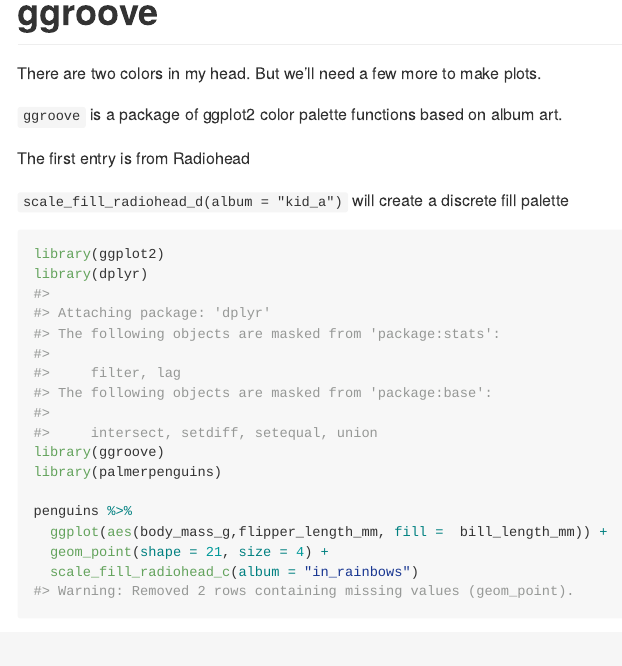
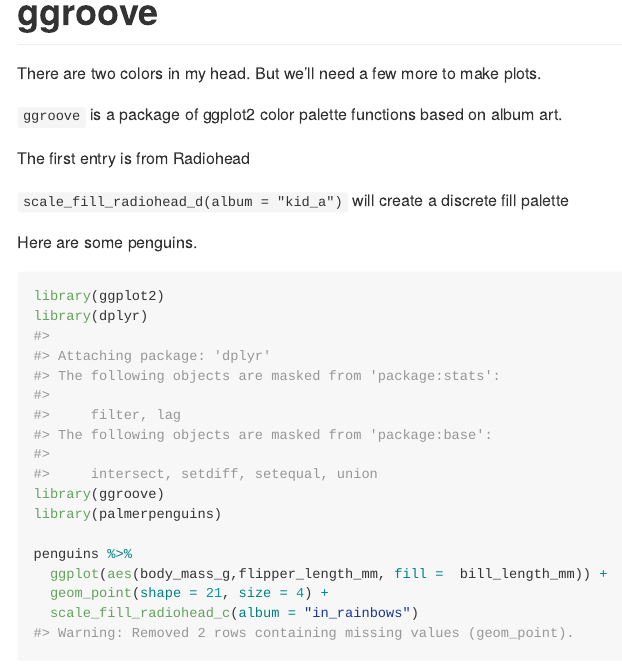
Before and after one commit to DanOvando/ggroove, an R Markdown document (README.Rmd): the page in a window 1100 px wide, from 70 px down. The pictures show the output file README.md that the author committed with the source, drawn offline in the style of GitHub.

Commit message:
more edits

````diff
--- a/README.Rmd
+++ b/README.Rmd
@@ -33,6 +33,8 @@
 
 `scale_fill_radiohead_d(album = "kid_a")` will create a discrete fill palette
 
+
+Here are some penguins.
 ```{r}
 library(ggplot2)
 library(dplyr)
````
Also changed, not shown: README.md.
